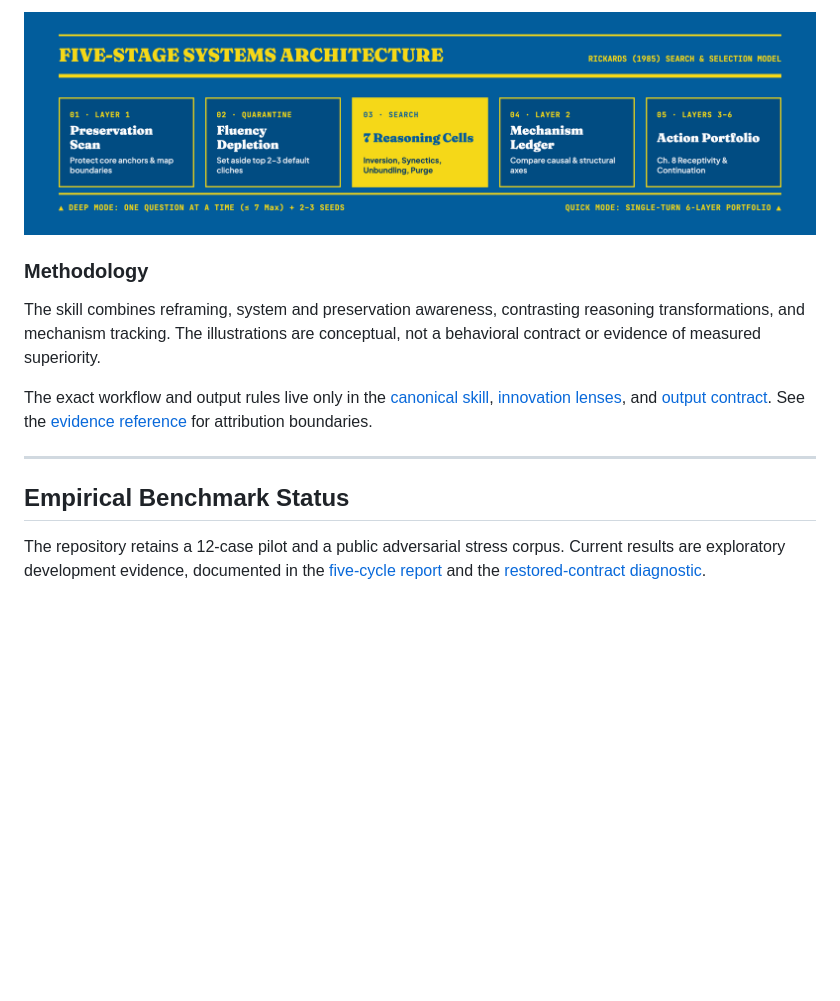
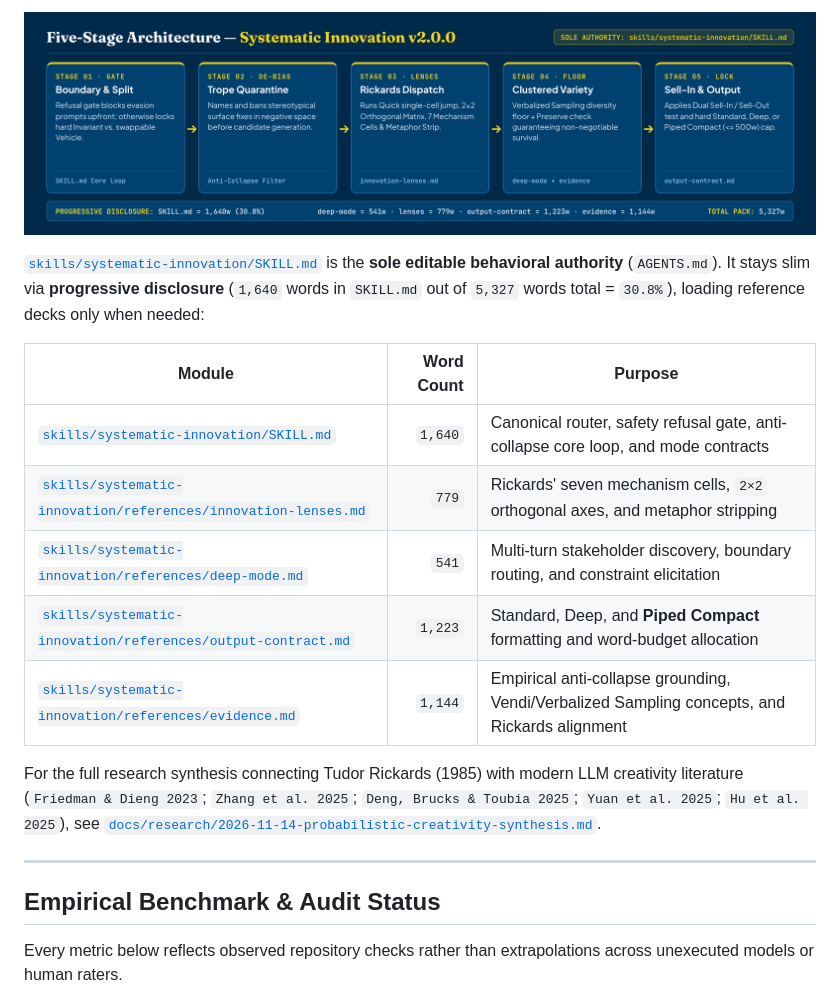
Before and after one commit to poferraz/systematic-innovation, a Markdown page: README.md, the part around one of its changes. Rendered like a GitHub page; pictures changed too: assets/system-architecture.png; blank space fills up the shorter version.

```diff
--- a/README.md
+++ b/README.md
@@ -60,14 +65,20 @@ The canonical router defines single-turn precedence, explicit overrides, and bud
 </p>
 
-### Methodology
+[`skills/systematic-innovation/SKILL.md`](skills/systematic-innovation/SKILL.md) is the **sole editable behavioral authority** (`AGENTS.md`). It stays slim via **progressive disclosure** (`1,640` words in `SKILL.md` out of `5,327` words total = `30.8%`), loading reference decks only when needed:
 
-The skill combines reframing, system and preservation awareness, contrasting reasoning transformations, and mechanism tracking. The illustrations are conceptual, not a behavioral contract or evidence of measured superiority.
+| Module | Word Count | Purpose |
+| --- | ---: | --- |
+| [`skills/systematic-innovation/SKILL.md`](skills/systematic-innovation/SKILL.md) | `1,640` | Canonical router, safety refusal gate, anti-collapse core loop, and mode contracts |
+| [`skills/systematic-innovation/references/innovation-lenses.md`](skills/systematic-innovation/references/innovation-lenses.md) | `779` | Rickards' seven mechanism cells, `2×2` orthogonal axes, and metaphor stripping |
+| [`skills/systematic-innovation/references/deep-mode.md`](skills/systematic-innovation/references/deep-mode.md) | `541` | Multi-turn stakeholder discovery, boundary routing, and constraint elicitation |
+| [`skills/systematic-innovation/references/output-contract.md`](skills/systematic-innovation/references/output-contract.md) | `1,223` | Standard, Deep, and **Piped Compact** formatting and word-budget allocation |
+| [`skills/systematic-innovation/references/evidence.md`](skills/systematic-innovation/references/evidence.md) | `1,144` | Empirical anti-collapse grounding, Vendi/Verbalized Sampling concepts, and Rickards alignment |
 
-The exact workflow and output rules live only in the [canonical skill](skills/systematic-innovation/SKILL.md), [innovation lenses](skills/systematic-innovation/references/innovation-lenses.md), and [output contract](skills/systematic-innovation/references/output-contract.md). See the [evidence reference](skills/systematic-innovation/references/evidence.md) for attribution boundaries.
+For the full research synthesis connecting Tudor Rickards (1985) with modern LLM creativity literature (`Friedman & Dieng 2023`; `Zhang et al. 2025`; `Deng, Brucks & Toubia 2025`; `Yuan et al. 2025`; `Hu et al. 2025`), see [`docs/research/2026-11-14-probabilistic-creativity-synthesis.md`](docs/research/2026-11-14-probabilistic-creativity-synthesis.md).
 
 ---
 
-## Empirical Benchmark Status
+## Empirical Benchmark & Audit Status
 
-The repository retains a 12-case pilot and a public adversarial stress corpus. Current results are exploratory development evidence, documented in the [five-cycle report](evals/stress/five-cycle-report.md) and the [restored-contract diagnostic](evals/restored-2026-10-18/report.md).
+Every metric below reflects observed repository checks rather than extrapolations across unexecuted models or human raters.
 
```
Also changed, not shown: other parts of README.md (+71 -76 lines), assets/comparison.png, assets/quick-demo.png, 5 other files.
